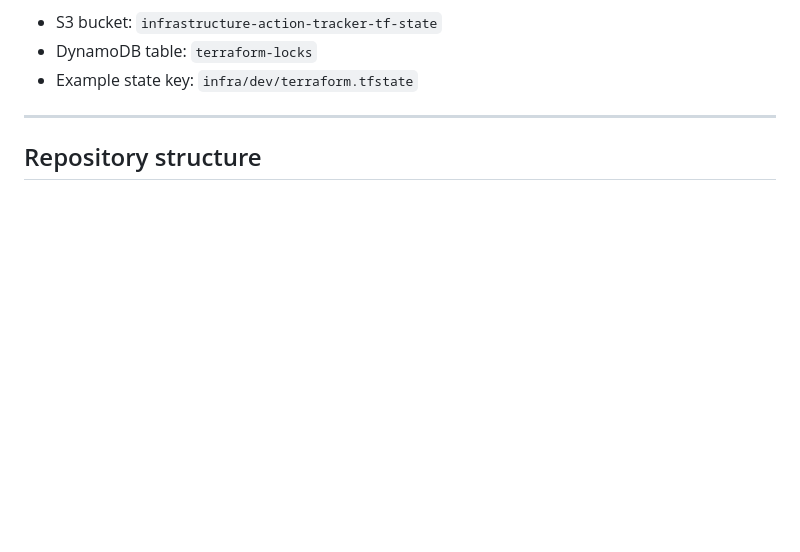
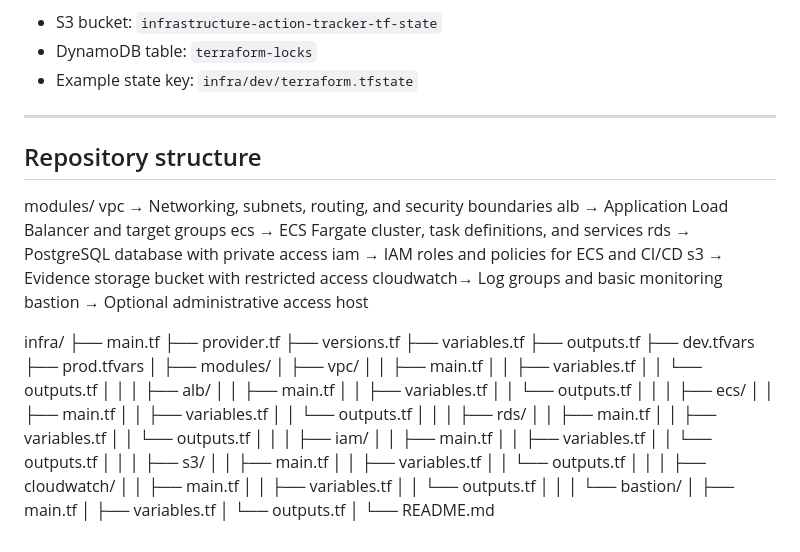
Before and after one commit to thayu10/infrastructure-action-tracker, a Markdown page: README.md, the part around the change. Rendered like a GitHub page; blank space fills up the shorter version.

Commit message:
UI and python changes again

```diff
--- a/README.md
+++ b/README.md
@@ -173,3 +173,65 @@ Terraform state is stored remotely for team-safe locking and CI/CD runs:
 ---
 
 ## Repository structure
+
+modules/
+  vpc        → Networking, subnets, routing, and security boundaries
+  alb        → Application Load Balancer and target groups
+  ecs        → ECS Fargate cluster, task definitions, and services
+  rds        → PostgreSQL database with private access
+  iam        → IAM roles and policies for ECS and CI/CD
+  s3         → Evidence storage bucket with restricted access
+  cloudwatch→ Log groups and basic monitoring
+  bastion   → Optional administrative access host
+
+infra/
+├── main.tf
+├── provider.tf
+├── versions.tf
+├── variables.tf
+├── outputs.tf
+├── dev.tfvars
+├── prod.tfvars
+│
+├── modules/
+│   ├── vpc/
+│   │   ├── main.tf
+│   │   ├── variables.tf
+│   │   └── outputs.tf
+│   │
+│   ├── alb/
+│   │   ├── main.tf
+│   │   ├── variables.tf
+│   │   └── outputs.tf
+│   │
+│   ├── ecs/
+│   │   ├── main.tf
+│   │   ├── variables.tf
+│   │   └── outputs.tf
+│   │
+│   ├── rds/
+│   │   ├── main.tf
+│   │   ├── variables.tf
+│   │   └── outputs.tf
+│   │
+│   ├── iam/
+│   │   ├── main.tf
+│   │   ├── variables.tf
+│   │   └── outputs.tf
+│   │
+│   ├── s3/
+│   │   ├── main.tf
+│   │   ├── variables.tf
+│   │   └── outputs.tf
+│   │
+│   ├── cloudwatch/
+│   │   ├── main.tf
+│   │   ├── variables.tf
+│   │   └── outputs.tf
+│   │
+│   └── bastion/
+│       ├── main.tf
+│       ├── variables.tf
+│       └── outputs.tf
+│
+└── README.md
```
